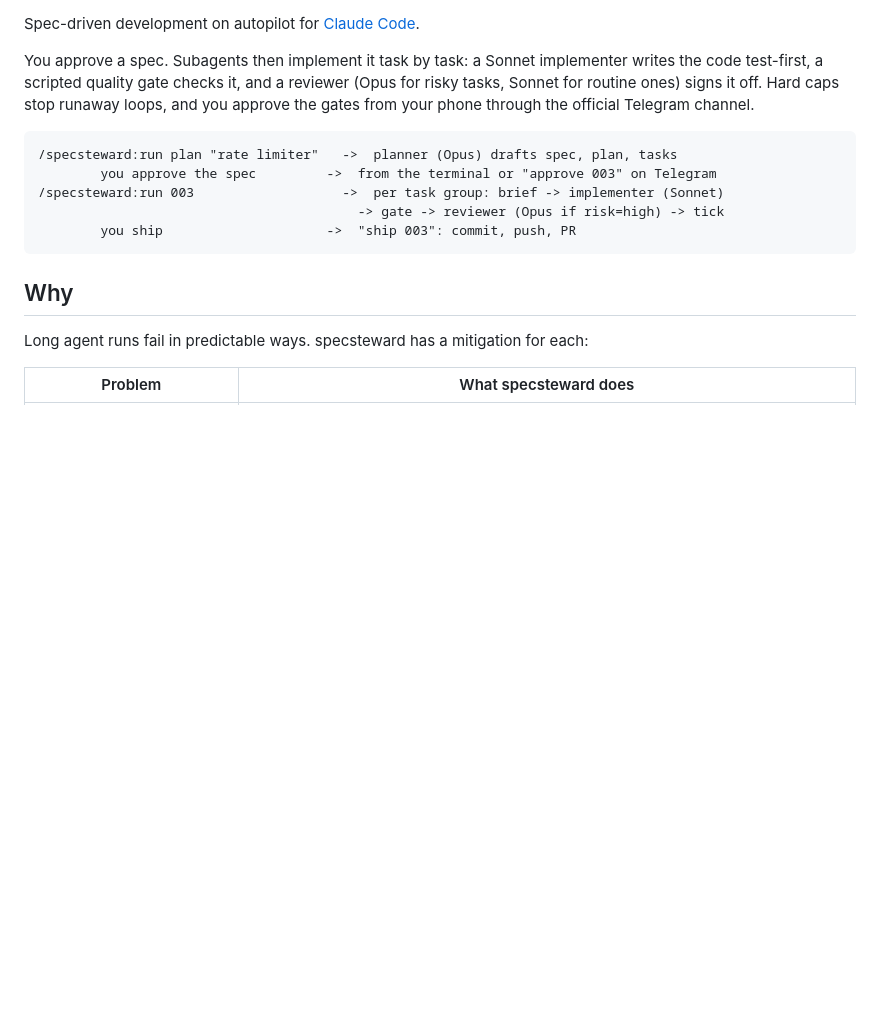
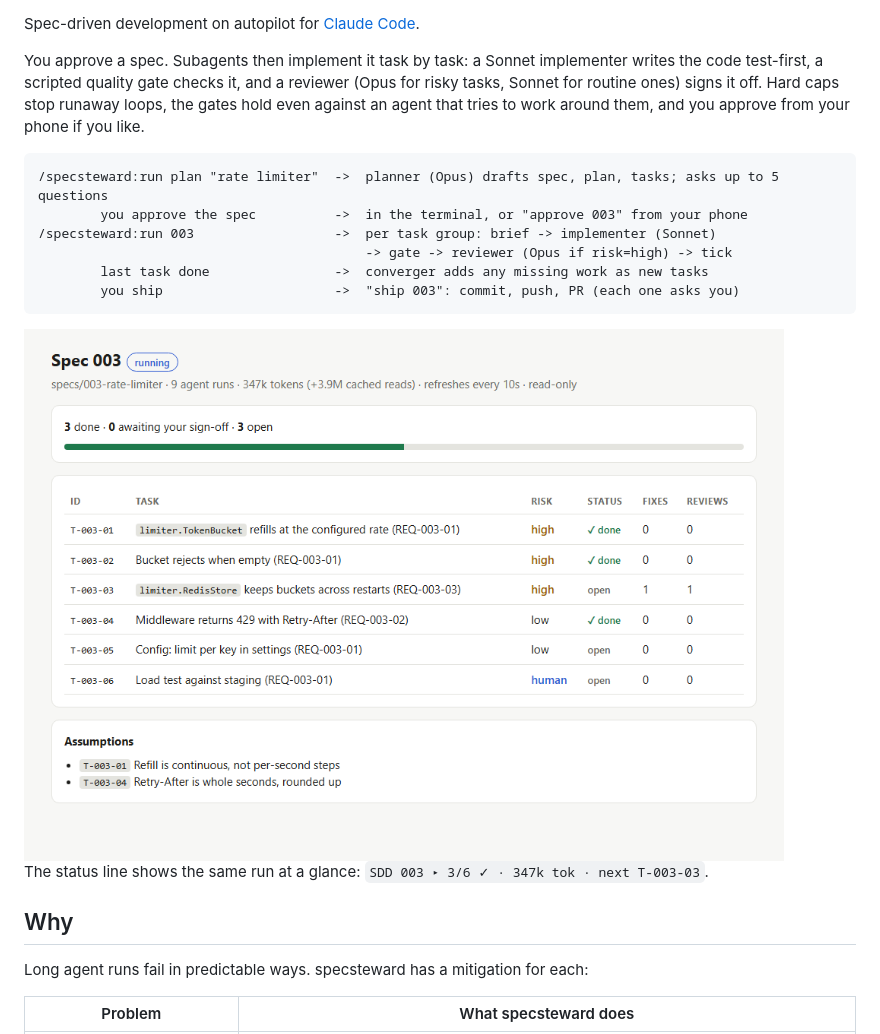
Before and after one commit to Dinusha-Ekanayake/sdd-pilot, a Markdown page: README.md, the part around one of its changes. Rendered like a GitHub page; pictures changed too: docs/images/dashboard-light.png (added); blank space fills up the shorter version.

````diff
--- a/README.md
+++ b/README.md
@@ -2,15 +8,23 @@
 
 Spec-driven development on autopilot for [Claude Code](https://claude.com/claude-code).
 
-You approve a spec. Subagents then implement it task by task: a Sonnet implementer writes the code test-first, a scripted quality gate checks it, and a reviewer (Opus for risky tasks, Sonnet for routine ones) signs it off. Hard caps stop runaway loops, and you approve the gates from your phone through the official Telegram channel.
+You approve a spec. Subagents then implement it task by task: a Sonnet implementer writes the code test-first, a scripted quality gate checks it, and a reviewer (Opus for risky tasks, Sonnet for routine ones) signs it off. Hard caps stop runaway loops, the gates hold even against an agent that tries to work around them, and you approve from your phone if you like.
 
 ```
-/specsteward:run plan "rate limiter"   ->  planner (Opus) drafts spec, plan, tasks
-        you approve the spec         ->  from the terminal or "approve 003" on Telegram
-/specsteward:run 003                   ->  per task group: brief -> implementer (Sonnet)
-                                         -> gate -> reviewer (Opus if risk=high) -> tick
-        you ship                     ->  "ship 003": commit, push, PR
+/specsteward:run plan "rate limiter"  ->  planner (Opus) drafts spec, plan, tasks; asks up to 5 questions
+        you approve the spec          ->  in the terminal, or "approve 003" from your phone
+/specsteward:run 003                  ->  per task group: brief -> implementer (Sonnet)
+                                          -> gate -> reviewer (Opus if risk=high) -> tick
+        last task done                ->  converger adds any missing work as new tasks
+        you ship                      ->  "ship 003": commit, push, PR (each one asks you)
 ```
+
+<picture>
+  <source media="(prefers-color-scheme: dark)" srcset="docs/images/dashboard-dark.png">
+  <img alt="The read-only run dashboard: progress, tasks with risk and status, fix and review counts, assumptions, and tokens used" src="docs/images/dashboard-light.png" width="760">
+</picture>
+
+The status line shows the same run at a glance: `SDD 003 ▸ 3/6 ✓ · 347k tok · next T-003-03`.
 
 ## Why
 
````
Also changed, not shown: other parts of README.md (+6 -0 lines), .github/pull_request_template.md (added, +10 -0 lines), CODE_OF_CONDUCT.md (added, +7 -0 lines), docs/images/dashboard-dark.png (added), 4 other files.
